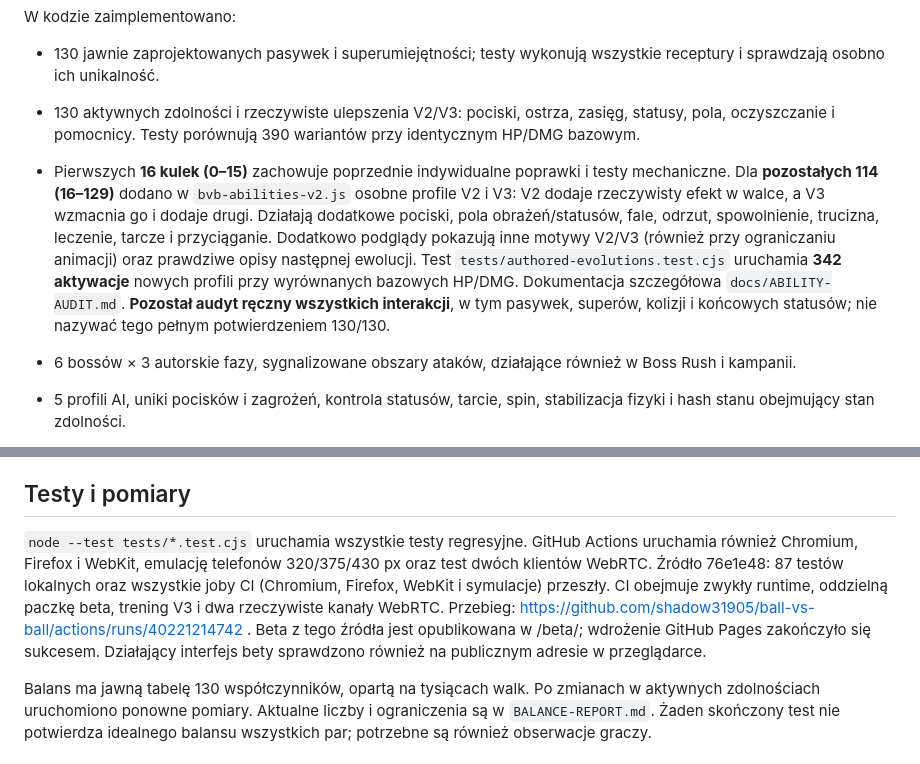
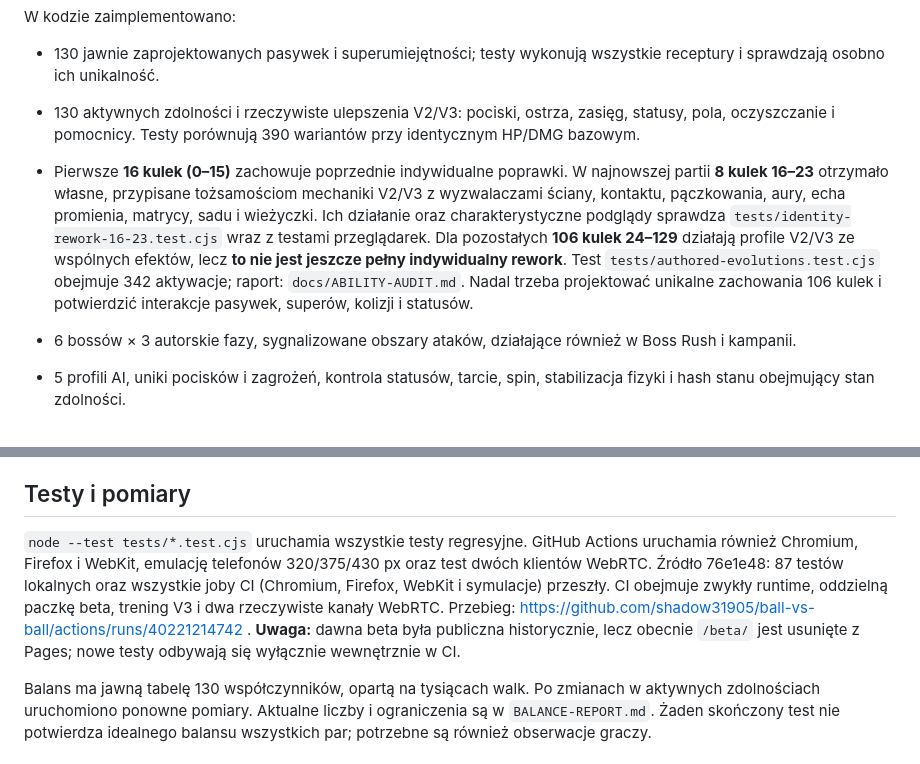
Before and after one commit to shadow31905/ball-vs-ball, a Markdown page: REWORK-STATUS.md, 2 parts joined by grey strips. Rendered like a GitHub page.

Commit message:
Clarify completed identity-specific reworks and avoid claiming 114 fully bespoke abilities

```diff
--- a/REWORK-STATUS.md
+++ b/REWORK-STATUS.md
@@ -6,7 +6,7 @@ W kodzie zaimplementowano:
 
 - 130 jawnie zaprojektowanych pasywek i superumiejętności; testy wykonują wszystkie receptury i sprawdzają osobno ich unikalność.
 - 130 aktywnych zdolności i rzeczywiste ulepszenia V2/V3: pociski, ostrza, zasięg, statusy, pola, oczyszczanie i pomocnicy. Testy porównują 390 wariantów przy identycznym HP/DMG bazowym.
-- Pierwszych **16 kulek (0–15)** zachowuje poprzednie indywidualne poprawki i testy mechaniczne. Dla **pozostałych 114 (16–129)** dodano w `bvb-abilities-v2.js` osobne profile V2 i V3: V2 dodaje rzeczywisty efekt w walce, a V3 wzmacnia go i dodaje drugi. Działają dodatkowe pociski, pola obrażeń/statusów, fale, odrzut, spowolnienie, trucizna, leczenie, tarcze i przyciąganie. Dodatkowo podglądy pokazują inne motywy V2/V3 (również przy ograniczaniu animacji) oraz prawdziwe opisy następnej ewolucji. Test `tests/authored-evolutions.test.cjs` uruchamia **342 aktywacje** nowych profili przy wyrównanych bazowych HP/DMG. Dokumentacja szczegółowa `docs/ABILITY-AUDIT.md`. **Pozostał audyt ręczny wszystkich interakcji**, w tym pasywek, superów, kolizji i końcowych statusów; nie nazywać tego pełnym potwierdzeniem 130/130.
+- Pierwsze **16 kulek (0–15)** zachowuje poprzednie indywidualne poprawki. W najnowszej partii **8 kulek 16–23** otrzymało własne, przypisane tożsamościom mechaniki V2/V3 z wyzwalaczami ściany, kontaktu, pączkowania, aury, echa promienia, matrycy, sadu i wieżyczki. Ich działanie oraz charakterystyczne podglądy sprawdza `tests/identity-rework-16-23.test.cjs` wraz z testami przeglądarek. Dla pozostałych **106 kulek 24–129** działają profile V2/V3 ze wspólnych efektów, lecz **to nie jest jeszcze pełny indywidualny rework**. Test `tests/authored-evolutions.test.cjs` obejmuje 342 aktywacje; raport: `docs/ABILITY-AUDIT.md`. Nadal trzeba projektować unikalne zachowania 106 kulek i potwierdzić interakcje pasywek, superów, kolizji i statusów.
 - 6 bossów × 3 autorskie fazy, sygnalizowane obszary ataków, działające również w Boss Rush i kampanii.
 - 5 profili AI, uniki pocisków i zagrożeń, kontrola statusów, tarcie, spin, stabilizacja fizyki i hash stanu obejmujący stan zdolności.
 - Odtworzenie każdego kroku walki z bezstratnymi deltami, zdarzeniami, dźwiękami i muzyką; import/eksport, gzip, zapis i odczyt po odświeżeniu. To odtwarzanie zapisanych stanów, nie ponowna symulacja; nagrania mogą zostać oznaczone jako niepełne po wyczerpaniu limitu pamięci. Wygląd i wyjście audio zależą od przeglądarki.
@@ -24,7 +24,7 @@ W kodzie zaimplementowano:
 
 ## Testy i pomiary
 
-`node --test tests/*.test.cjs` uruchamia wszystkie testy regresyjne. GitHub Actions uruchamia również Chromium, Firefox i WebKit, emulację telefonów 320/375/430 px oraz test dwóch klientów WebRTC. Źródło 76e1e48: 87 testów lokalnych oraz wszystkie joby CI (Chromium, Firefox, WebKit i symulacje) przeszły. CI obejmuje zwykły runtime, oddzielną paczkę beta, trening V3 i dwa rzeczywiste kanały WebRTC. Przebieg: https://github.com/shadow31905/ball-vs-ball/actions/runs/40221214742 . Beta z tego źródła jest opublikowana w /beta/; wdrożenie GitHub Pages zakończyło się sukcesem. Działający interfejs bety sprawdzono również na publicznym adresie w przeglądarce.
+`node --test tests/*.test.cjs` uruchamia wszystkie testy regresyjne. GitHub Actions uruchamia również Chromium, Firefox i WebKit, emulację telefonów 320/375/430 px oraz test dwóch klientów WebRTC. Źródło 76e1e48: 87 testów lokalnych oraz wszystkie joby CI (Chromium, Firefox, WebKit i symulacje) przeszły. CI obejmuje zwykły runtime, oddzielną paczkę beta, trening V3 i dwa rzeczywiste kanały WebRTC. Przebieg: https://github.com/shadow31905/ball-vs-ball/actions/runs/40221214742 . **Uwaga:** dawna beta była publiczna historycznie, lecz obecnie `/beta/` jest usunięte z Pages; nowe testy odbywają się wyłącznie wewnętrznie w CI.
 
 Balans ma jawną tabelę 130 współczynników, opartą na tysiącach walk. Po zmianach w aktywnych zdolnościach uruchomiono ponowne pomiary. Aktualne liczby i ograniczenia są w `BALANCE-REPORT.md`. Żaden skończony test nie potwierdza idealnego balansu wszystkich par; potrzebne są również obserwacje graczy.
 
```
